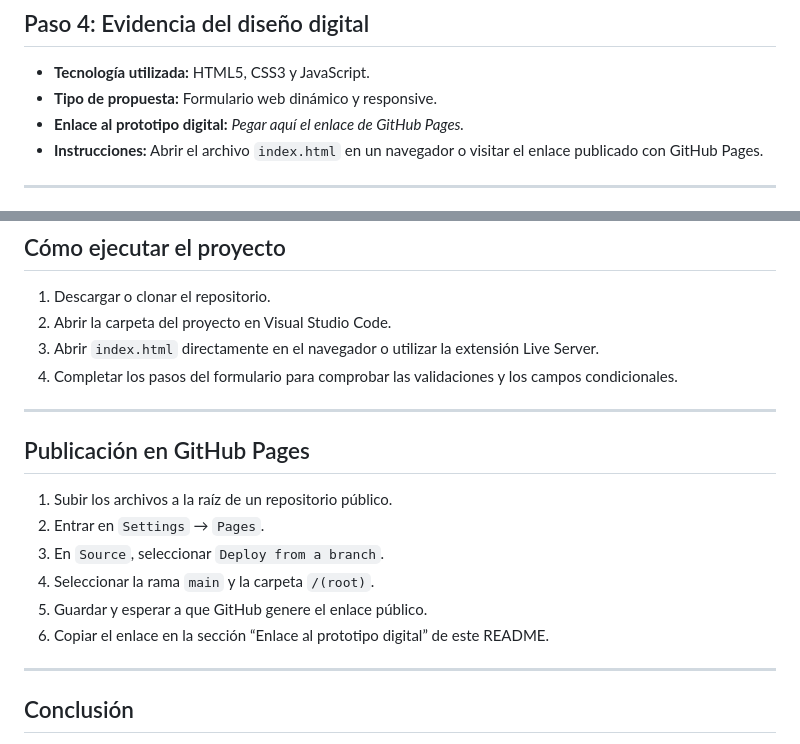
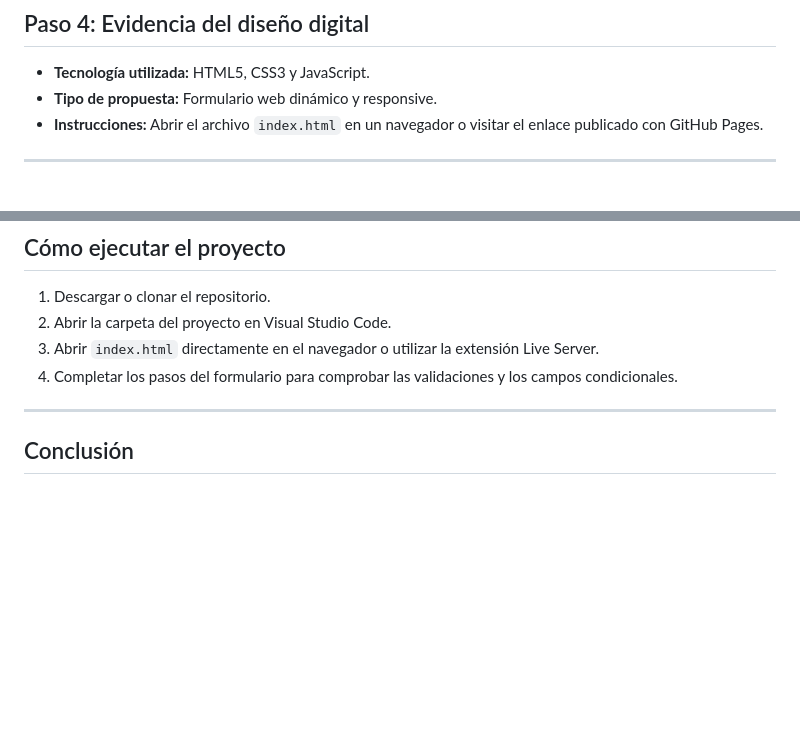
Before and after one commit to Pablitord/Rovayo_Juan_Actividad2, a Markdown page: README.md, 2 parts joined by grey strips. Rendered like a GitHub page; blank space fills up the shorter version.

Commit message:
README Actualizado

```diff
--- a/README.md
+++ b/README.md
@@ -113,7 +113,6 @@ El fondo claro, el texto oscuro y los controles con bordes definidos proporciona
 
 - **Tecnología utilizada:** HTML5, CSS3 y JavaScript.
 - **Tipo de propuesta:** Formulario web dinámico y responsive.
-- **Enlace al prototipo digital:** _Pegar aquí el enlace de GitHub Pages._
 - **Instrucciones:** Abrir el archivo `index.html` en un navegador o visitar el enlace publicado con GitHub Pages.
 
 ---
@@ -159,16 +158,6 @@ formulario_registro_pacientes/
 
 ---
 
-## Publicación en GitHub Pages
-
-1. Subir los archivos a la raíz de un repositorio público.
-2. Entrar en `Settings` → `Pages`.
-3. En `Source`, seleccionar `Deploy from a branch`.
-4. Seleccionar la rama `main` y la carpeta `/(root)`.
-5. Guardar y esperar a que GitHub genere el enlace público.
-6. Copiar el enlace en la sección “Enlace al prototipo digital” de este README.
-
----
 
 ## Conclusión
 
```
